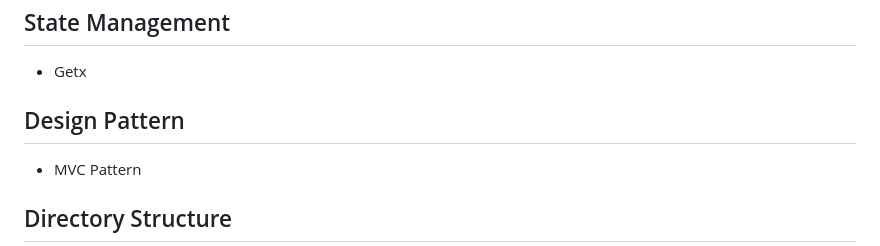
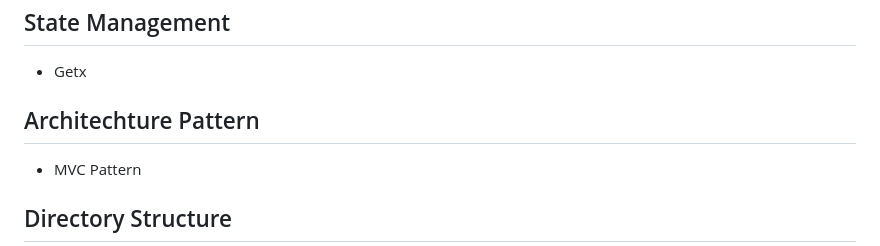
Before and after one commit to mo7amedaliEbaid/Coffee-Shop-Getx, a Markdown page: README.md, the part around the change. GitHub-like rendering.

```diff
--- a/README.md
+++ b/README.md
@@ -7,7 +7,7 @@ Cart and contact us screens are provided...
 
 - Getx
 
-## Design Pattern
+## Architechture Pattern
 
 - MVC Pattern
 
```
